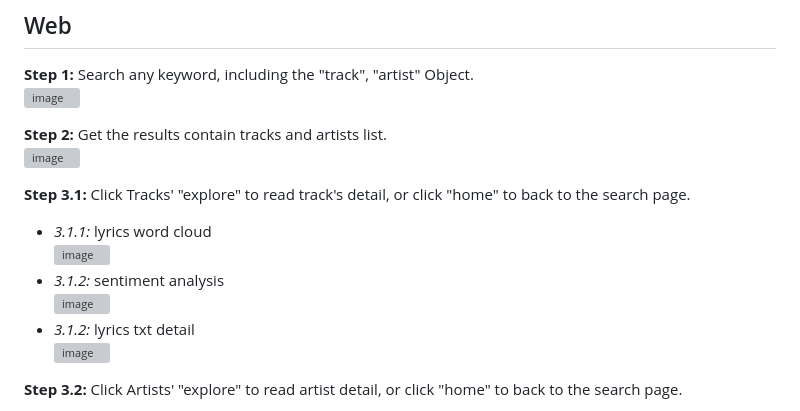
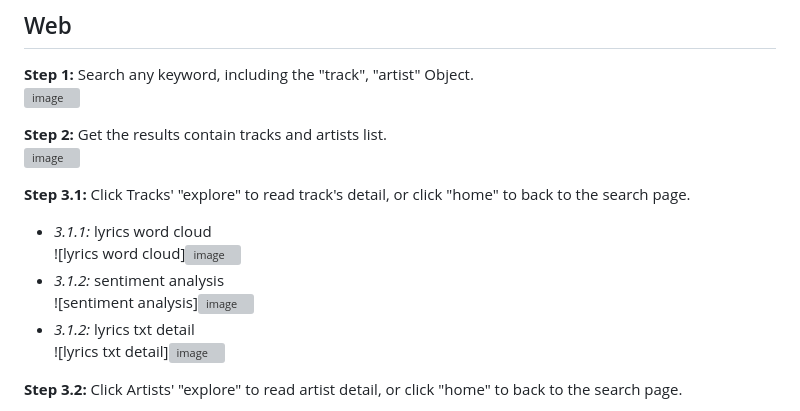
Before and after one commit to petitmi/PillowStruck, a Markdown page: README.md, the part around the change. Drawn GitHub-style; grey boxes are pictures that could not be loaded.

```diff
--- a/README.md
+++ b/README.md
@@ -19,11 +19,11 @@ To be more impressing on user interaction, we deployed a website on AWS with fre
 
 **Step 3.1:** Click Tracks' "explore" to read track's detail, or click "home" to back to the search page.
   - *3.1.1:* lyrics word cloud
-    <img width="300" alt="image" src="https://user-images.githubusercontent.com/43694291/216788712-2865711e-697b-4e98-97e0-0f394f083157.png">
+    ![lyrics word cloud]<img width="300" alt="image" src="https://user-images.githubusercontent.com/43694291/216788712-2865711e-697b-4e98-97e0-0f394f083157.png">
   - *3.1.2:* sentiment analysis
-    <img width="300" alt="image" src="https://user-images.githubusercontent.com/43694291/216788726-4a1272fb-e26c-4fa2-bb47-ae76515223a1.png">
+    ![sentiment analysis]<img width="300" alt="image" src="https://user-images.githubusercontent.com/43694291/216788726-4a1272fb-e26c-4fa2-bb47-ae76515223a1.png">
   - *3.1.2:* lyrics txt detail
-    <img width="300" alt="image" src="https://user-images.githubusercontent.com/43694291/216788565-70abbff6-892c-4e9f-9d28-5297cf1d9158.png">
+    ![lyrics txt detail]<img width="300" alt="image" src="https://user-images.githubusercontent.com/43694291/216788565-70abbff6-892c-4e9f-9d28-5297cf1d9158.png">
 
 **Step 3.2:** Click Artists' "explore" to read artist detail, or click "home" to back to the search page.
   - *3.2.1:* artist activity analysis
```
